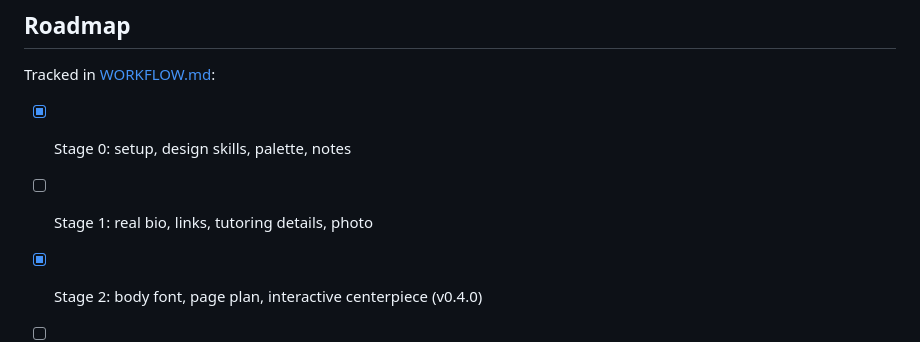
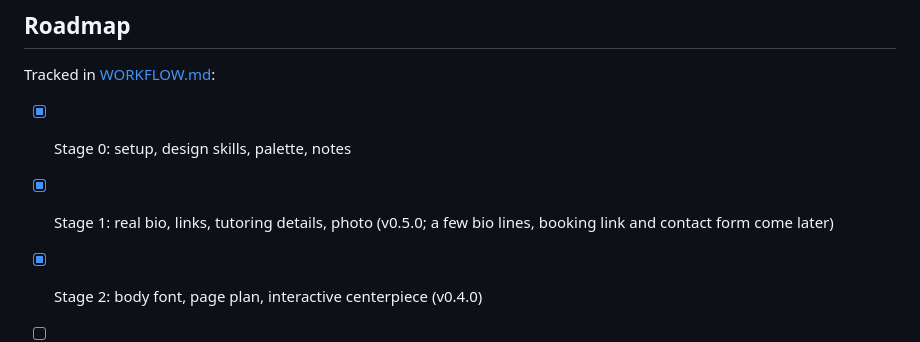
Before and after one commit to carsonmit/carsonmit.github.io, a Markdown page: README.md, the part around the change. Rendered like a GitHub page.

```diff
--- a/README.md
+++ b/README.md
@@ -128,7 +128,7 @@ Each release is marked with a git tag (`v0.3.0`, etc.). Details are in [CHANGELO
 Tracked in [WORKFLOW.md](WORKFLOW.md):
 
 - [x] Stage 0: setup, design skills, palette, notes
-- [ ] Stage 1: real bio, links, tutoring details, photo
+- [x] Stage 1: real bio, links, tutoring details, photo (v0.5.0; a few bio lines, booking link and contact form come later)
 - [x] Stage 2: body font, page plan, interactive centerpiece (v0.4.0)
 - [ ] Stage 3: build section by section
 - [ ] Stage 4: polish (accessibility, mobile, motion)
```
Also changed, not shown: CHANGELOG.md (+6 -1 lines).
